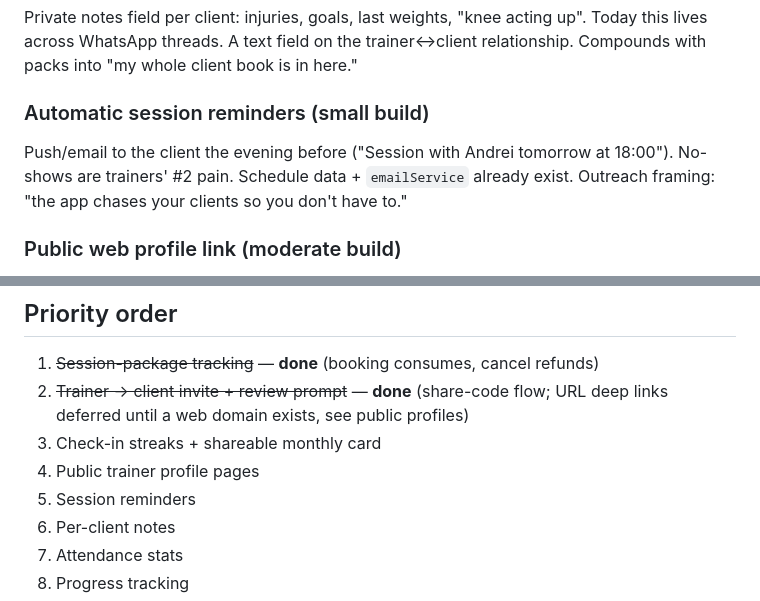
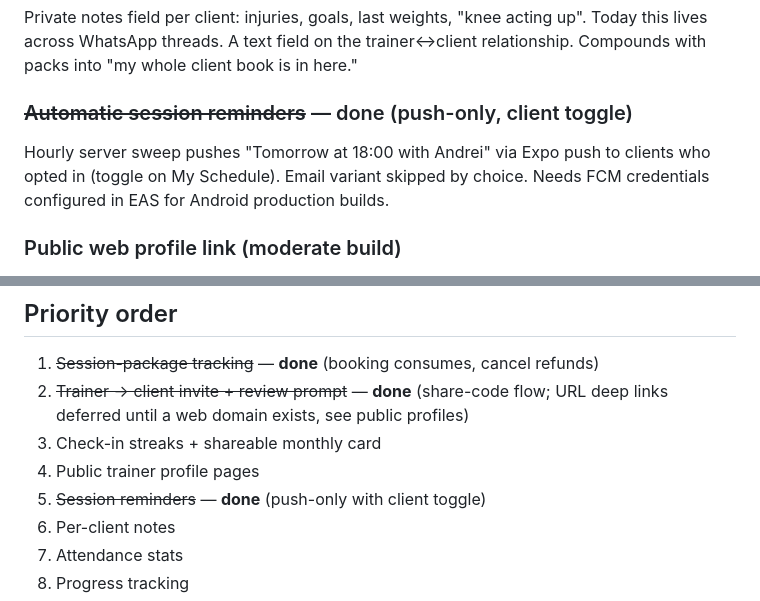
Before and after one commit to RobertoJudele/Trainee, a Markdown page: docs/ideas-backlog.md, 2 parts joined by grey strips. Rendered like a GitHub page.

Commit message:
docs: mark session reminders done in idea backlog
Co-Authored-By: Claude Fable 5 <noreply@anthropic.com>
Claude-Session: https://claude.ai/code/session_01AuQsQXWGH4orESkkxKg62a

```diff
--- a/docs/ideas-backlog.md
+++ b/docs/ideas-backlog.md
@@ -68,10 +68,10 @@ Private notes field per client: injuries, goals, last weights, "knee acting up".
 Today this lives across WhatsApp threads. A text field on the trainer↔client
 relationship. Compounds with packs into "my whole client book is in here."
 
-### Automatic session reminders (small build)
-Push/email to the client the evening before ("Session with Andrei tomorrow at
-18:00"). No-shows are trainers' #2 pain. Schedule data + `emailService` already
-exist. Outreach framing: "the app chases your clients so you don't have to."
+### ~~Automatic session reminders~~ — done (push-only, client toggle)
+Hourly server sweep pushes "Tomorrow at 18:00 with Andrei" via Expo push to
+clients who opted in (toggle on My Schedule). Email variant skipped by choice.
+Needs FCM credentials configured in EAS for Android production builds.
 
 ### Public web profile link (moderate build)
 Server-rendered `trainee.app/t/andrei-popescu` (photo, bio, reviews, book-me CTA)
@@ -126,7 +126,7 @@ prove people care.
    URL deep links deferred until a web domain exists, see public profiles)
 3. Check-in streaks + shareable monthly card
 4. Public trainer profile pages
-5. Session reminders
+5. ~~Session reminders~~ — **done** (push-only with client toggle)
 6. Per-client notes
 7. Attendance stats
 8. Progress tracking
```
